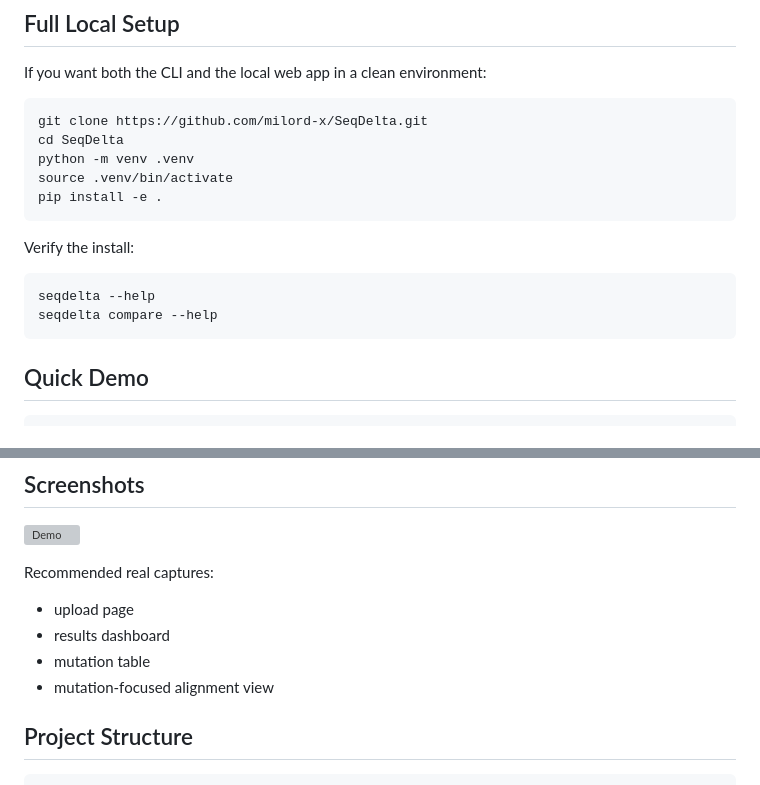
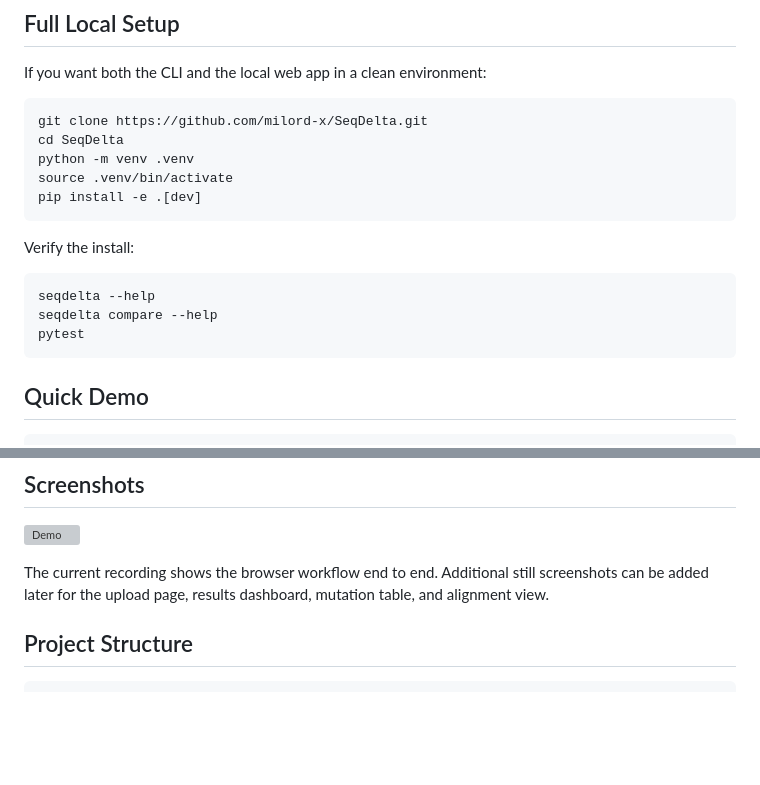
Before and after one commit to milord-x/SeqDelta, a Markdown page: README.md, 2 parts joined by grey strips. GitHub-like rendering; blank space fills up the shorter version; grey boxes are pictures that could not be loaded.

Commit message:
docs: improve local setup guidance for SeqDelta

````diff
--- a/README.md
+++ b/README.md
@@ -54,7 +54,7 @@ git clone https://github.com/milord-x/SeqDelta.git
 cd SeqDelta
 python -m venv .venv
 source .venv/bin/activate
-pip install -e .
+pip install -e .[dev]
 ```
 
 Verify the install:
@@ -62,6 +62,7 @@ Verify the install:
 ```bash
 seqdelta --help
 seqdelta compare --help
+pytest
 ```
 
 ## Quick Demo
@@ -124,12 +125,7 @@ Development fixtures are kept in [sample_data/](sample_data/).
 
 ![Demo](screenshots/recording.gif)
 
-Recommended real captures:
-
-- upload page
-- results dashboard
-- mutation table
-- mutation-focused alignment view
+The current recording shows the browser workflow end to end. Additional still screenshots can be added later for the upload page, results dashboard, mutation table, and alignment view.
 
 ## Project Structure
 
````
